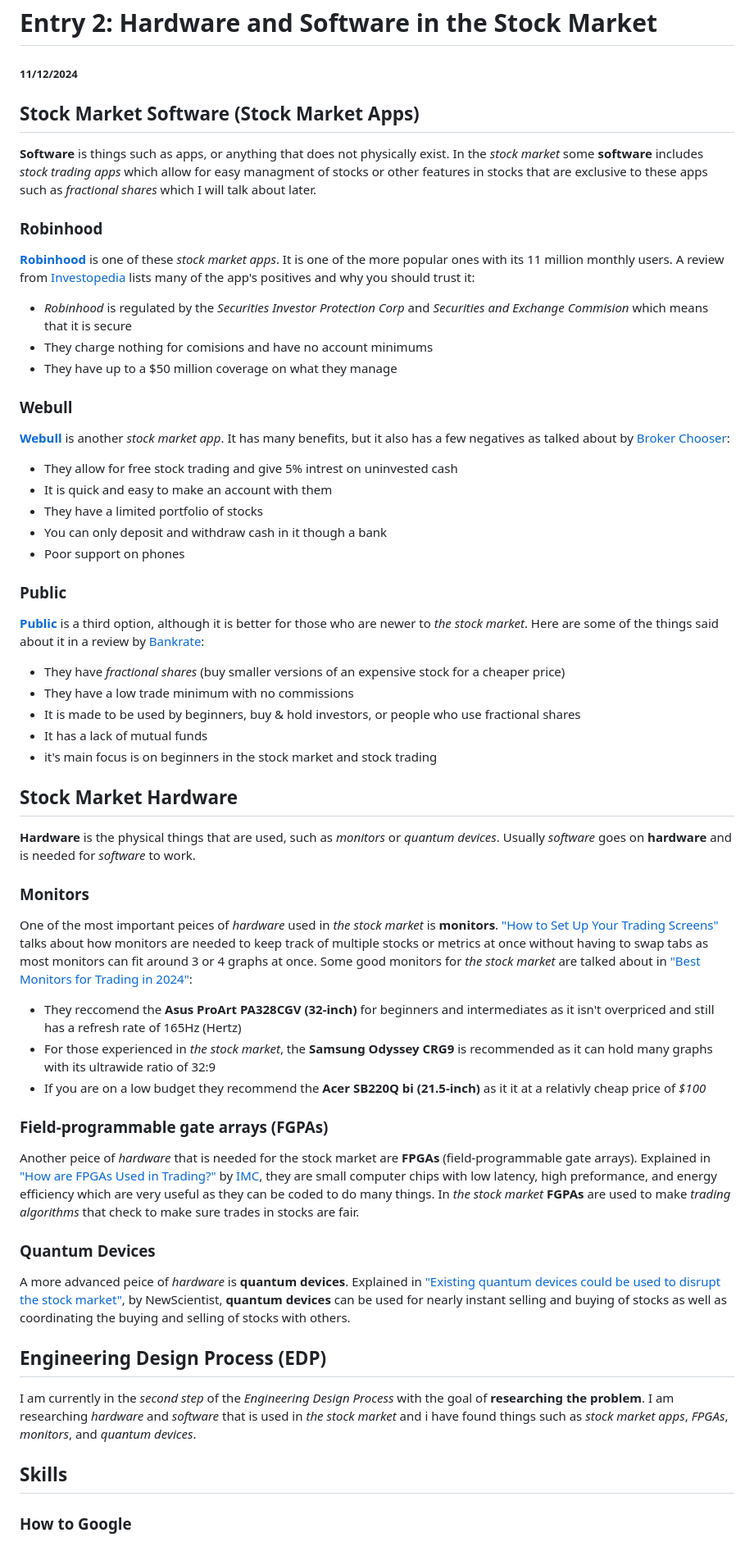
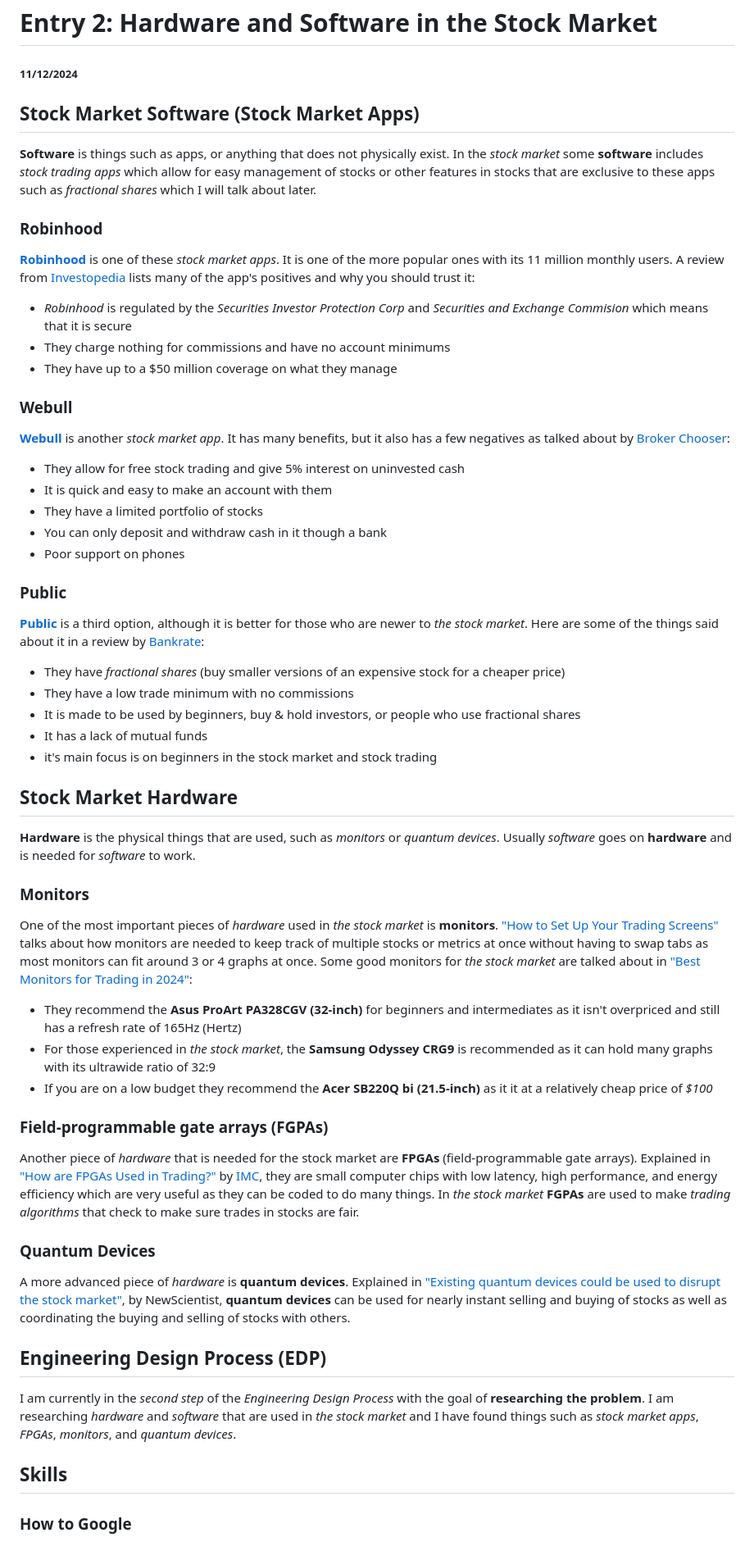
Before and after one commit to darrenl5941/sep10-freedom-project, a Markdown page: blog/entry02.md, the part around the change printed below. Shown: that part at 82% size. GitHub-like rendering.

Commit message:
I'm finally done :D

```diff
--- a/blog/entry02.md
+++ b/blog/entry02.md
@@ -1,30 +1,40 @@
 # Entry 2: Hardware and Software in the Stock Market
 ##### 11/12/2024
 
+
 ## Stock Market Software (Stock Market Apps)
-**Software** is things such as apps, or anything that does not physically exist. In the _stock market_ some **software** includes _stock trading apps_ which allow for easy managment of stocks or other features in stocks that are exclusive to these apps such as _fractional shares_ which I will talk about later.
+**Software** is things such as apps, or anything that does not physically exist. In the _stock market_ some **software** includes _stock trading apps_ which allow for easy management of stocks or other features in stocks that are exclusive to these apps such as _fractional shares_ which I will talk about later.
+
 
 ### Robinhood
 
+
 [**Robinhood**](https://robinhood.com/us/en/) is one of these _stock market apps_. It is one of the more popular ones with its 11 million monthly users. A review from [Investopedia](https://www.investopedia.com/investing/is-robinhood-safe/#:~:text=The%20trading%20platform%20Robinhood%20is,amounts%20for%20cash%20and%20securities) lists many of the app's positives and why you should trust it:
 
+
 * _Robinhood_ is regulated by the _Securities Investor Protection Corp_ and _Securities and Exchange Commision_ which means that it is secure
-* They charge nothing for comisions and have no account minimums
+* They charge nothing for commissions and have no account minimums
 * They have up to a $50 million coverage on what they manage
+
 
 ### Webull
 
+
 [**Webull**](https://www.webull.com/) is another _stock market app_. It has many benefits, but it also has a few negatives as talked about by [Broker Chooser](https://brokerchooser.com/broker-reviews/webull-review#:~:text=Webull%20is%20a%20legit%20brokerage,not%20publish%20any%20financial%20information):
 
-* They allow for free stock trading and give 5% intrest on uninvested cash
+
+* They allow for free stock trading and give 5% interest on uninvested cash
 * It is quick and easy to make an account with them
 * They have a limited portfolio of stocks
 * You can only deposit and withdraw cash in it though a bank
 * Poor support on phones
 
+
 ### Public
 
+
 [**Public**](https://public.com/?wpsrc=Organic+Search&wpsn=www.google.com) is a third option, although it is better for those who are newer to _the stock market_. Here are some of the things said about it in a review by [Bankrate](https://www.bankrate.com/investing/public-review/?tpt=b):
+
 
 * They have _fractional shares_ (buy smaller versions of an expensive stock for a cheaper price)
 * They have a low trade minimum with no commissions
@@ -32,30 +42,43 @@
 * It has a lack of mutual funds
 * it's main focus is on beginners in the stock market and stock trading
 
+
 ## Stock Market Hardware
+
 
 **Hardware** is the physical things that are used, such as _monitors_ or _quantum devices_. Usually _software_ goes on **hardware** and is needed for _software_ to work.
 
+
 ### Monitors
 
-One of the most important peices of _hardware_ used in _the stock market_ is **monitors**. ["How to Set Up Your Trading Screens"](https://www.investopedia.com/articles/active-trading/081215/how-set-your-trading-screens.asp#:~:text=Given%20that%20the%20average%20monitor,to%20switch%20between%20different%20windows) talks about how monitors are needed to keep track of multiple stocks or metrics at once without having to swap tabs as most monitors can fit around 3 or 4 graphs at once. Some good monitors for _the stock market_ are talked about in ["Best Monitors for Trading in 2024"](https://www.techradar.com/pro/best-monitors-for-trading-in-year#:~:text=The%20Asus%20ProArt%2032%2Dinch,a%20responsive%20and%20sharp%20monitor):
 
-* They reccomend the **Asus ProArt PA328CGV (32-inch)** for beginners and intermediates as it isn't overpriced and still has a refresh rate of 165Hz (Hertz)
+One of the most important pieces of _hardware_ used in _the stock market_ is **monitors**. ["How to Set Up Your Trading Screens"](https://www.investopedia.com/articles/active-trading/081215/how-set-your-trading-screens.asp#:~:text=Given%20that%20the%20average%20monitor,to%20switch%20between%20different%20windows) talks about how monitors are needed to keep track of multiple stocks or metrics at once without having to swap tabs as most monitors can fit around 3 or 4 graphs at once. Some good monitors for _the stock market_ are talked about in ["Best Monitors for Trading in 2024"](https://www.techradar.com/pro/best-monitors-for-trading-in-year#:~:text=The%20Asus%20ProArt%2032%2Dinch,a%20responsive%20and%20sharp%20monitor):
+
+
+* They recommend the **Asus ProArt PA328CGV (32-inch)** for beginners and intermediates as it isn't overpriced and still has a refresh rate of 165Hz (Hertz)
 * For those experienced in _the stock market_, the **Samsung Odyssey CRG9** is recommended as it can hold many graphs with its ultrawide ratio of 32:9
-* If you are on a low budget they recommend the **Acer SB220Q bi (21.5-inch)** as it it at a relativly cheap price of _$100_
+* If you are on a low budget they recommend the **Acer SB220Q bi (21.5-inch)** as it it at a relatively cheap price of _$100_
+
 
 ### Field-programmable gate arrays (FGPAs)
 
-Another peice of _hardware_ that is needed for the stock market are **FPGAs** (field-programmable gate arrays). Explained in ["How are FPGAs Used in Trading?"](https://www.imc.com/us/articles/how-are-fpgas-used-in-trading) by [IMC](https://www.imc.com/us), they are small computer chips with low latency, high preformance, and energy efficiency which are very useful as they can be coded to do many things. In _the stock market_ **FGPAs** are used to make _trading algorithms_ that check to make sure trades in stocks are fair.
+
+Another piece of _hardware_ that is needed for the stock market are **FPGAs** (field-programmable gate arrays). Explained in ["How are FPGAs Used in Trading?"](https://www.imc.com/us/articles/how-are-fpgas-used-in-trading) by [IMC](https://www.imc.com/us), they are small computer chips with low latency, high performance, and energy efficiency which are very useful as they can be coded to do many things. In _the stock market_ **FGPAs** are used to make _trading algorithms_ that check to make sure trades in stocks are fair.
+
 
 ### Quantum Devices
 
-A more advanced peice of _hardware_ is **quantum devices**. Explained in ["Existing quantum devices could be used to disrupt the stock market"](https://www.newscientist.com/article/2443170-existing-quantum-devices-could-be-used-to-disrupt-the-stock-market/), by NewScientist, **quantum devices** can be used for nearly instant selling and buying of stocks as well as coordinating the buying and selling of stocks with others.
+
+A more advanced piece of _hardware_ is **quantum devices**. Explained in ["Existing quantum devices could be used to disrupt the stock market"](https://www.newscientist.com/article/2443170-existing-quantum-devices-could-be-used-to-disrupt-the-stock-market/), by NewScientist, **quantum devices** can be used for nearly instant selling and buying of stocks as well as coordinating the buying and selling of stocks with others.
+
 
 ## Engineering Design Process (EDP)
 
-I am currently in the _second step_ of the _Engineering Design Process_ with the goal of **researching the problem**. I am researching _hardware_ and _software_ that is used in _the stock market_ and i have found things such as _stock market apps_, _FPGAs_, _monitors_, and _quantum devices_.
+
+I am currently in the _second step_ of the _Engineering Design Process_ with the goal of **researching the problem**. I am researching _hardware_ and _software_ that are used in _the stock market_ and I have found things such as _stock market apps_, _FPGAs_, _monitors_, and _quantum devices_.
+
 
 ## Skills
 
+
 ### How to Google
```
Also changed, not shown: other parts of blog/entry02.md (+10 -3 lines).
